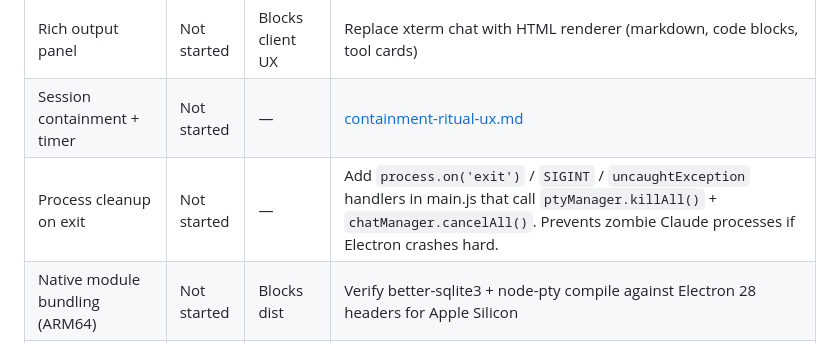
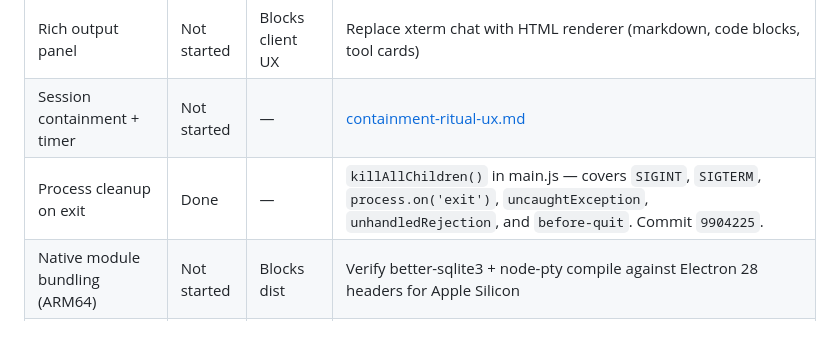
Before and after one commit to actualize-ace/ace-desktop, a Markdown page: ROADMAP.md, the part around the change. GitHub-like rendering.

Commit message:
docs(desktop): mark process cleanup as done in ROADMAP
Co-Authored-By: Claude Opus 4.6 (1M context) <noreply@anthropic.com>

```diff
--- a/ROADMAP.md
+++ b/ROADMAP.md
@@ -46,7 +46,7 @@ Target: first client build for Joe Hawley (macOS). Windows follows after Mac is
 | Onboarding tutorial | Not started | Blocks client UX | Post-setup guided walkthrough shown once. Introduces the Triad, explains daily rituals (/start, /eod), tours the dashboard widgets and views, shows where to get help. Progressive disclosure — don't dump all 22 features at once. |
 | Rich output panel | Not started | Blocks client UX | Replace xterm chat with HTML renderer (markdown, code blocks, tool cards) |
 | Session containment + timer | Not started | — | [containment-ritual-ux.md](docs/plans/2026-04-09-containment-ritual-ux.md) |
-| Process cleanup on exit | Not started | — | Add `process.on('exit')` / `SIGINT` / `uncaughtException` handlers in main.js that call `ptyManager.killAll()` + `chatManager.cancelAll()`. Prevents zombie Claude processes if Electron crashes hard. |
+| Process cleanup on exit | Done | — | `killAllChildren()` in main.js — covers `SIGINT`, `SIGTERM`, `process.on('exit')`, `uncaughtException`, `unhandledRejection`, and `before-quit`. Commit `9904225`. |
 | Native module bundling (ARM64) | Not started | Blocks dist | Verify better-sqlite3 + node-pty compile against Electron 28 headers for Apple Silicon |
 | Code signing / notarization | Not started | Blocks clean install | **Path A (ideal):** Apple Developer ID ($99/yr) → electron-builder afterSign hook → notarized DMG, clean install. **Path B (day-one fallback):** Unsigned DMG, Joe bypasses Gatekeeper via right-click > Open or `xattr -cr` during build session. Document both. Get Apple Dev account set up either way. |
 | extraResources verification | Not started | — | Verify `../tools/ace-analytics` resolves correctly on build machine and bundles into DMG |
```
